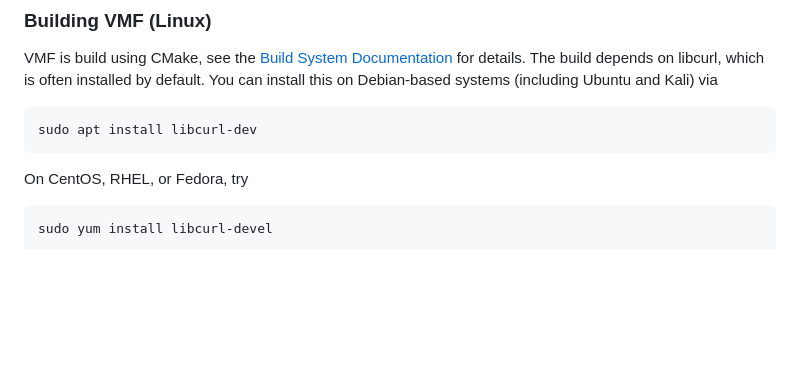
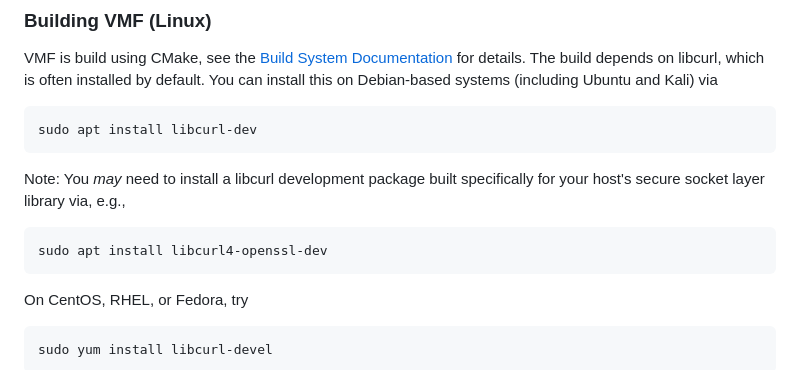
Before and after one commit to draperlaboratory/VaderModularFuzzer, a Markdown page: README.md, the part around the change. Drawn GitHub-style; blank space fills up the shorter version.

Commit message:
Add Clarifying Note for Ubuntu Installation
Signed-off-by: Will Hawkins <whh8b@obs.cr>

````diff
--- a/README.md
+++ b/README.md
@@ -64,6 +64,12 @@ is often installed by default. You can install this on Debian-based systems (inc
 ```bash
 sudo apt install libcurl-dev
 ```
+
+Note: You _may_ need to install a libcurl development package built specifically for your host's secure socket layer library via, e.g.,
+```bash
+sudo apt install libcurl4-openssl-dev
+```
+
 On CentOS, RHEL, or Fedora, try
 ```bash
 sudo yum install libcurl-devel
````
